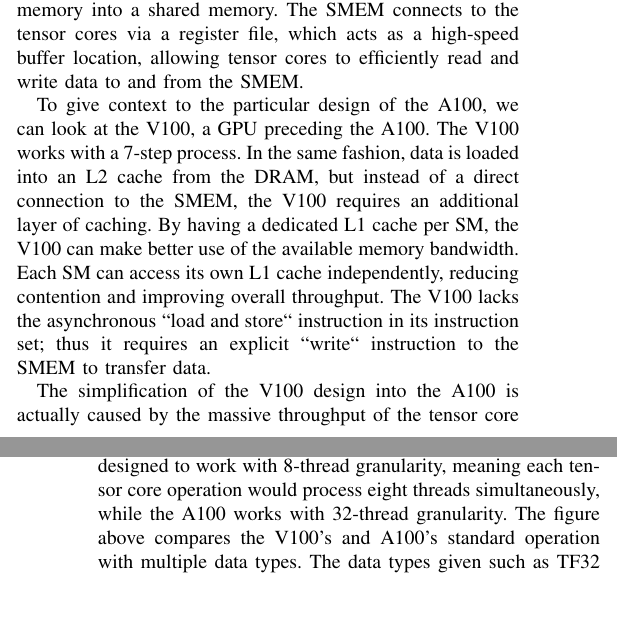
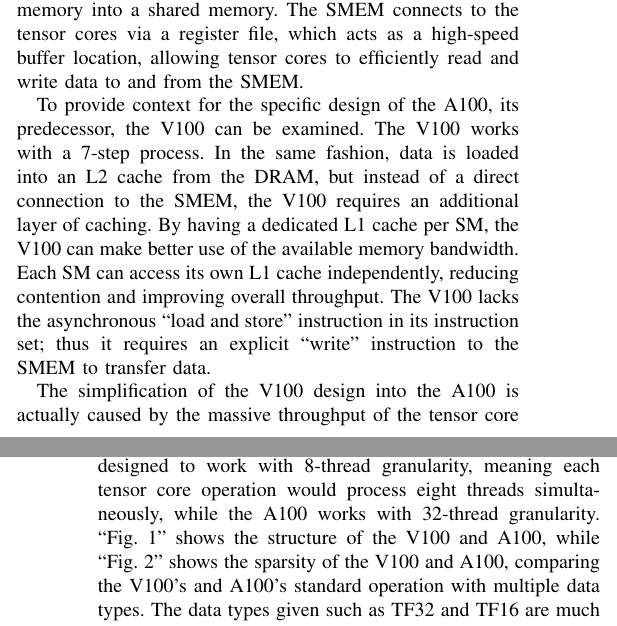
Before and after one commit to ArnavVarshney/4342-asl-recognition, a LaTeX paper (latex/literature_review/main.tex, which reads latex/literature_review/nvidia-a100.tex): two parts of the columns of pages 1 and 2 of 4, joined at a grey line, cut so that both start at the same text, the shorter picture padded with empty space. Compiled offline with pdfLaTeX; a missing font is replaced by an installed copy or a similar font; a LaTeX package or settings file that is missing is left out.

Commit message:
Minor fixes
Signed-off-by: Arnav Varshney <varshney.arnav@gmail.com>

```diff
--- a/latex/literature_review/nvidia-a100.tex
+++ b/latex/literature_review/nvidia-a100.tex
@@ -22,12 +22,12 @@ The SMEM connects to the tensor cores via a register file, which acts as a high-
     \label{fig:v100a100struct}
 \end{figure}
 
-To give context to the particular design of the A100, we can look at the V100, a GPU preceding the A100.
+To provide context for the specific design of the A100, its predecessor, the V100 can be examined.
 The V100 works with a 7-step process.
 In the same fashion, data is loaded into an L2 cache from the DRAM, but instead of a direct connection to the SMEM, the V100 requires an additional layer of caching.
 By having a dedicated L1 cache per SM, the V100 can make better use of the available memory bandwidth.
 Each SM can access its own L1 cache independently, reducing contention and improving overall throughput.
-The V100 lacks the asynchronous ``load and store`` instruction in its instruction set; thus it requires an explicit ``write`` instruction to the SMEM to transfer data.
+The V100 lacks the asynchronous ``load and store'' instruction in its instruction set; thus it requires an explicit ``write'' instruction to the SMEM to transfer data.
 
 \begin{figure}[htbp!]
     \centerline{\includegraphics[width=0.5\textwidth]{images/gpu_sparsity}}
@@ -39,7 +39,7 @@ The simplification of the V100 design into the A100 is actually caused by the ma
 In both the V100 and A100 designs, the neural network workloads break down each tile into four smaller workable tiles that can be processed in parallel.
 A 32-thread warp will then process each of those tiles.
 The V100 tensor cores were designed to work with 8-thread granularity, meaning each tensor core operation would process eight threads simultaneously, while the A100 works with 32-thread granularity.
-The figure above compares the V100’s and A100’s standard operation with multiple data types.
+``Fig. \ref{fig:v100a100struct}'' shows the structure of the V100 and A100, while ``Fig. \ref{fig:v100a100spars}'' shows the sparsity of the V100 and A100, comparing the V100’s and A100’s standard operation with multiple data types.
 The data types given such as TF32 and TF16 are much more efficient in using tensor-accelerated math than its floating point counterparts, having the same exponent range, albeit less precision.
 
 The 8-thread granularity of the V100's individual network tiles forces it to have a proportionally higher number of load from memory and lower bandwidth in the SMEM, since the 8-thread granularity combined with the fact that data has to move from the L2 cache, to the L1 cache and then to the SMEM, results in higher number of memory access operations per tile.
```
Also changed, not shown: latex/literature_review/nvidia-a100.tex (5 more changed lines).
